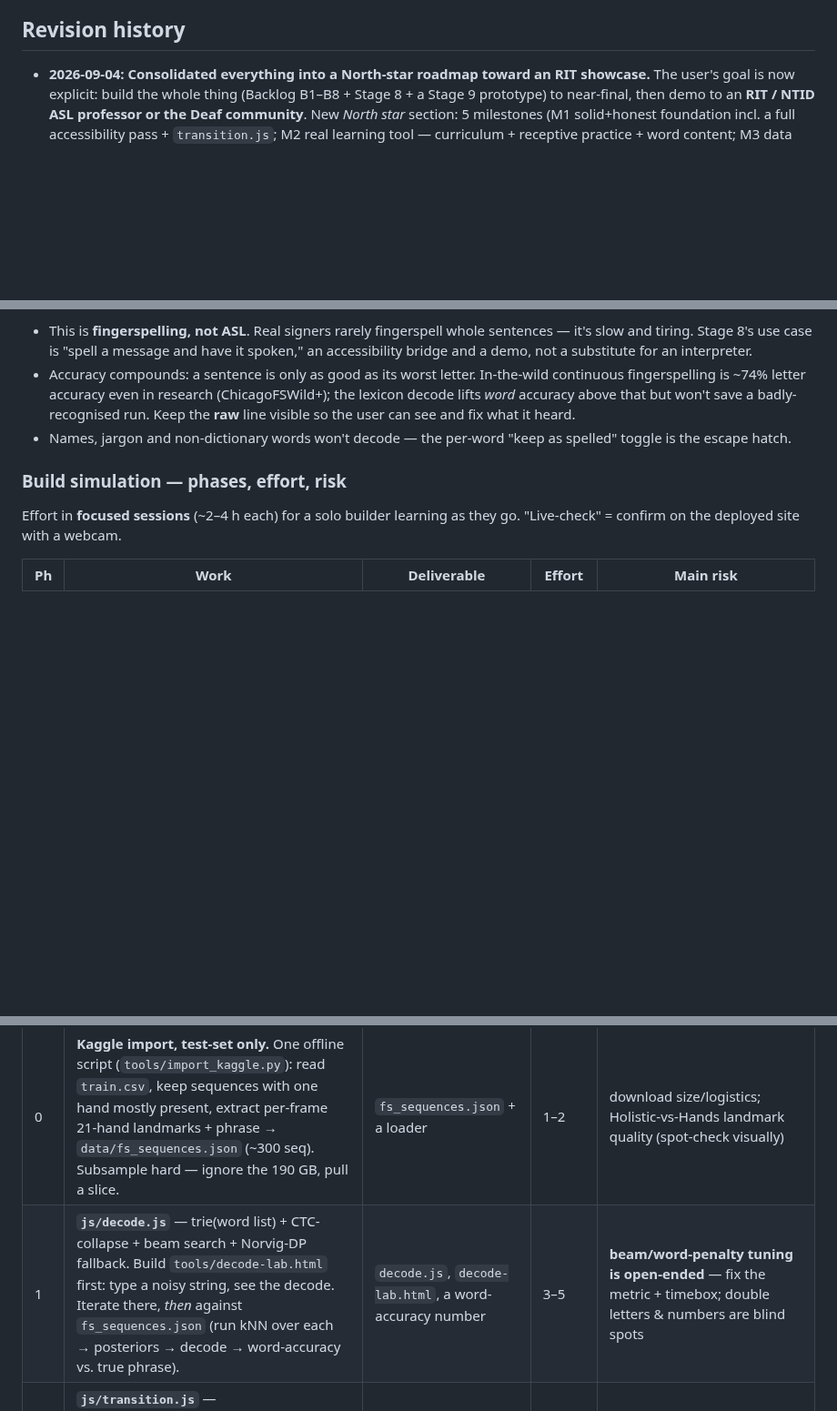
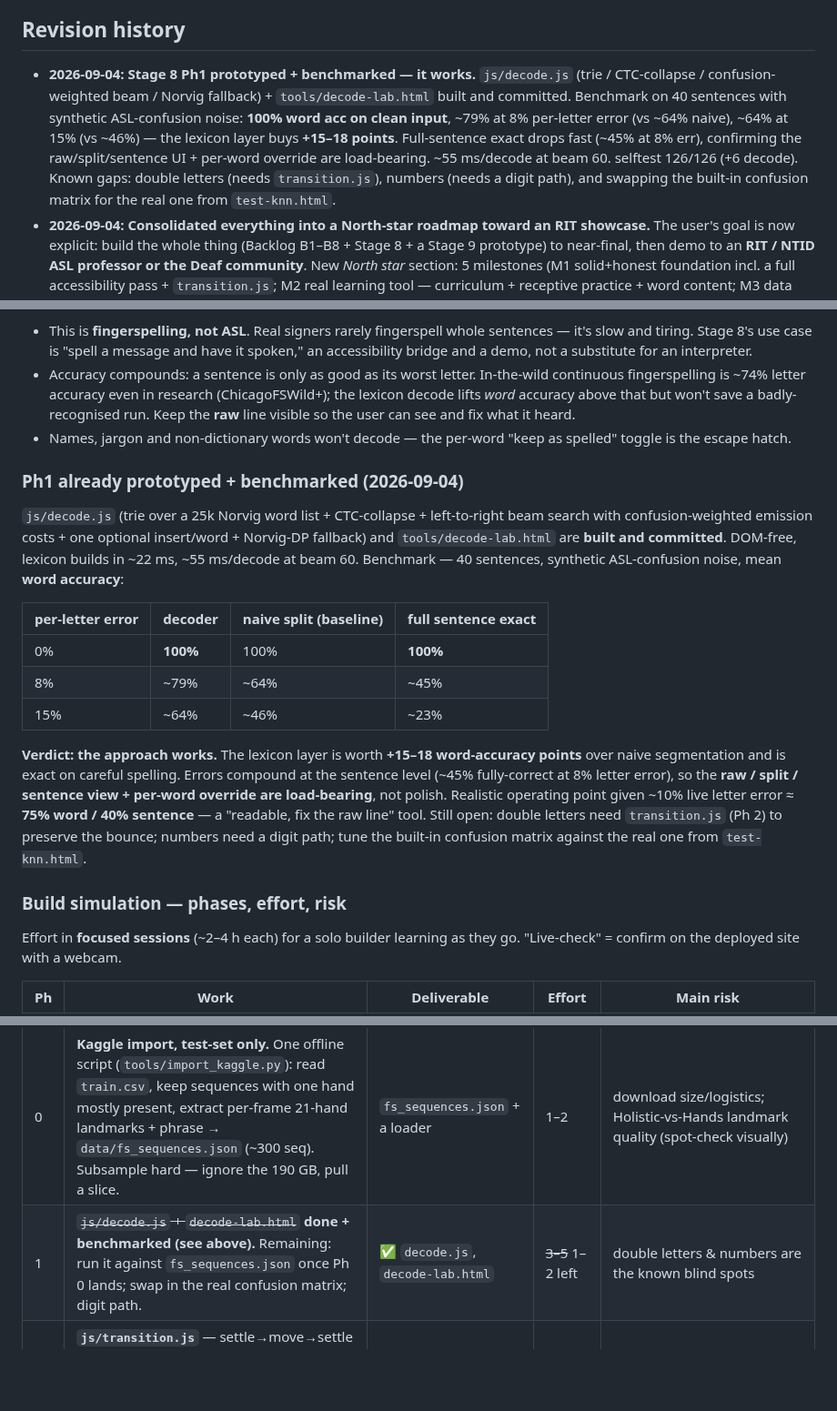
Before and after one commit to Crazycatz67/asl-recognizer, a Markdown page: asl-letter-recognition-plan.md, 3 parts joined by grey strips. Shown at 91% size. Drawn GitHub-style; blank space fills up the shorter version.

Commit message:
Plan: record the Stage 8 Ph1 decoder benchmark (works; +15-18 pts)
Co-Authored-By: Claude Sonnet 5 <noreply@anthropic.com>

```diff
--- a/asl-letter-recognition-plan.md
+++ b/asl-letter-recognition-plan.md
@@ -11,6 +11,7 @@ _Last updated 2026-09-04. This block is the fast catch-up after a context reset;
 - **Working agreement:** explain choices plainly as you go; keep this doc current with a dated Revision-history entry per change; flag deviations and wait for confirmation; ask before adding any dependency beyond MediaPipe. User is an AI major building this to learn.
 
 ## Revision history
+- **2026-09-04:** **Stage 8 Ph1 prototyped + benchmarked — it works.** `js/decode.js` (trie / CTC-collapse / confusion-weighted beam / Norvig fallback) + `tools/decode-lab.html` built and committed. Benchmark on 40 sentences with synthetic ASL-confusion noise: **100% word acc on clean input**, ~79% at 8% per-letter error (vs ~64% naive), ~64% at 15% (vs ~46%) — the lexicon layer buys **+15–18 points**. Full-sentence exact drops fast (~45% at 8% err), confirming the raw/split/sentence UI + per-word override are load-bearing. ~55 ms/decode at beam 60. selftest 126/126 (+6 decode). Known gaps: double letters (needs `transition.js`), numbers (needs a digit path), and swapping the built-in confusion matrix for the real one from `test-knn.html`.
 - **2026-09-04:** **Consolidated everything into a North-star roadmap toward an RIT showcase.** The user's goal is now explicit: build the whole thing (Backlog B1–B8 + Stage 8 + a Stage 9 prototype) to near-final, then demo to an **RIT / NTID ASL professor or the Deaf community**. New *North star* section: 5 milestones (M1 solid+honest foundation incl. a full accessibility pass + `transition.js`; M2 real learning tool — curriculum + receptive practice + word content; M3 data upgrade — Kaggle import + digit signs; M4 Stage 8; M5 showcase prep — PWA + about page + reach out to RIT) with effort estimates, a "showcase-ready" definition, a ~4–6-month part-time timeline (Stage 9 a further semester, best done *with* RIT), and a fast-path option. Backlog items re-slotted into milestones; B5 accessibility and B6 digits promoted to **High**; Goal section rewritten around the north star.
 - **2026-09-04:** **Stage 9 added — the ambitious arc for "actually useful to the community."** Leads with *talk to Deaf people first* (confirm the problem; a solo project's best impact may be an open component + a consented Deaf-led landmark dataset). Two hard limits, each with a real attack: (1) **native-speed fingerspelling** needs a *sequence model on landmark input* — proven & on-device by the Kaggle competition (Squeezeformer + transformer decoder → TF-Lite); path = train a small CTC model (GRU/1D-CNN, ~100k–2M params) in Colab, run in-browser via ONNX Runtime Web, keep the kNN for Practice. The "no ML framework" rule is the only blocker and it's self-imposed. (2) **names/numbers** is a vocabulary+UX problem — context lexicons (Census names, address grammar, digit grammar), promote **B6 digit signs to high priority**, spell-back confirmation, session dictionary, entity priors. Semester-scale; sequenced after Stage 8.
 - **2026-09-04:** **Stage 8 build-simulation added** — phased plan (Ph 0 Kaggle test-set → Ph 1 `decode.js` → Ph 2 `transition.js` → Ph 3 wire behind a beta toggle → Ph 4 harvest+retrain → Ph 5 UI+speech), each with an effort estimate (≈14–22 focused sessions total, 3–6 weeks part-time), a risk column, an explicit failure-modes list with fallbacks, and an efficiency section (everything offline-testable against the replayed Kaggle sequences; `decode-lab.html` for keyboard-speed iteration; one word list two uses; ship behind a toggle).
@@ -289,6 +290,18 @@ The existing dashed pending-word already covers "letters not yet confirmed"; Sta
 - Accuracy compounds: a sentence is only as good as its worst letter. In-the-wild continuous fingerspelling is ~74% letter accuracy even in research (ChicagoFSWild+); the lexicon decode lifts *word* accuracy above that but won't save a badly-recognised run. Keep the **raw** line visible so the user can see and fix what it heard.
 - Names, jargon and non-dictionary words won't decode — the per-word "keep as spelled" toggle is the escape hatch.
 
+### Ph1 already prototyped + benchmarked (2026-09-04)
+
+`js/decode.js` (trie over a 25k Norvig word list + CTC-collapse + left-to-right beam search with confusion-weighted emission costs + one optional insert/word + Norvig-DP fallback) and `tools/decode-lab.html` are **built and committed**. DOM-free, lexicon builds in ~22 ms, ~55 ms/decode at beam 60. Benchmark — 40 sentences, synthetic ASL-confusion noise, mean **word accuracy**:
+
+| per-letter error | decoder | naive split (baseline) | full sentence exact |
+|---|---|---|---|
+| 0% | **100%** | 100% | **100%** |
+| 8% | ~79% | ~64% | ~45% |
+| 15% | ~64% | ~46% | ~23% |
+
+**Verdict: the approach works.** The lexicon layer is worth **+15–18 word-accuracy points** over naive segmentation and is exact on careful spelling. Errors compound at the sentence level (~45% fully-correct at 8% letter error), so the **raw / split / sentence view + per-word override are load-bearing**, not polish. Realistic operating point given ~10% live letter error ≈ **75% word / 40% sentence** — a "readable, fix the raw line" tool. Still open: double letters need `transition.js` (Ph 2) to preserve the bounce; numbers need a digit path; tune the built-in confusion matrix against the real one from `test-knn.html`.
+
 ### Build simulation — phases, effort, risk
 
 Effort in **focused sessions** (~2–4 h each) for a solo builder learning as they go. "Live-check" = confirm on the deployed site with a webcam.
@@ -296,7 +309,7 @@ Effort in **focused sessions** (~2–4 h each) for a solo builder learning as th
 | Ph | Work | Deliverable | Effort | Main risk |
 |----|------|-------------|--------|-----------|
 | 0 | **Kaggle import, test-set only.** One offline script (`tools/import_kaggle.py`): read `train.csv`, keep sequences with one hand mostly present, extract per-frame 21-hand landmarks + phrase → `data/fs_sequences.json` (~300 seq). Subsample hard — ignore the 190 GB, pull a slice. | `fs_sequences.json` + a loader | 1–2 | download size/logistics; Holistic-vs-Hands landmark quality (spot-check visually) |
-| 1 | **`js/decode.js`** — trie(word list) + CTC-collapse + beam search + Norvig-DP fallback. Build `tools/decode-lab.html` first: type a noisy string, see the decode. Iterate there, *then* against `fs_sequences.json` (run kNN over each → posteriors → decode → word-accuracy vs. true phrase). | `decode.js`, `decode-lab.html`, a word-accuracy number | 3–5 | **beam/word-penalty tuning is open-ended** — fix the metric + timebox; double letters & numbers are blind spots |
+| 1 | ~~`js/decode.js` + `decode-lab.html`~~ **done + benchmarked (see above).** Remaining: run it against `fs_sequences.json` once Ph 0 lands; swap in the real confusion matrix; digit path. | ✅ `decode.js`, `decode-lab.html` | ~~3–5~~ 1–2 left | double letters & numbers are the known blind spots |
 | 2 | **`js/transition.js`** — settle→move→settle state machine, velocity normalised by hand span, emits a letter + its averaged posterior on each settle. Prototype by *replaying* `fs_sequences.json` offline; no webcam needed to tune. | `transition.js` + replay harness | 2–3 | threshold is device/framerate/signer-speed dependent (same trap as the swipe matcher) |
 | 3 | **Wire both into `speller.js`** behind a "fluid mode (beta)" toggle: transition.js becomes the letter source for Spell mode, decode.js runs on the collapsed stream. Practice/Challenge keep the stabilizer. | Spell mode using the new path | 2 | the seam between transition.js output and the existing pending-word buffer |
 | 4 | **Harvest training data + retrain.** DTW-align kNN predictions to known phrases, keep per-letter frames at ≥0.8 conf → append to `dataset.json` (group key = participant_id). Retrain heads, refresh the confusion matrix (feeds Ph 1 — loop back once). | bigger dataset, new `heads.json`, `confusion.json` | 2–4 | **domain shift** (Holistic+posed mix may regress); measure per-source, keep the mix only if it wins live |
```
